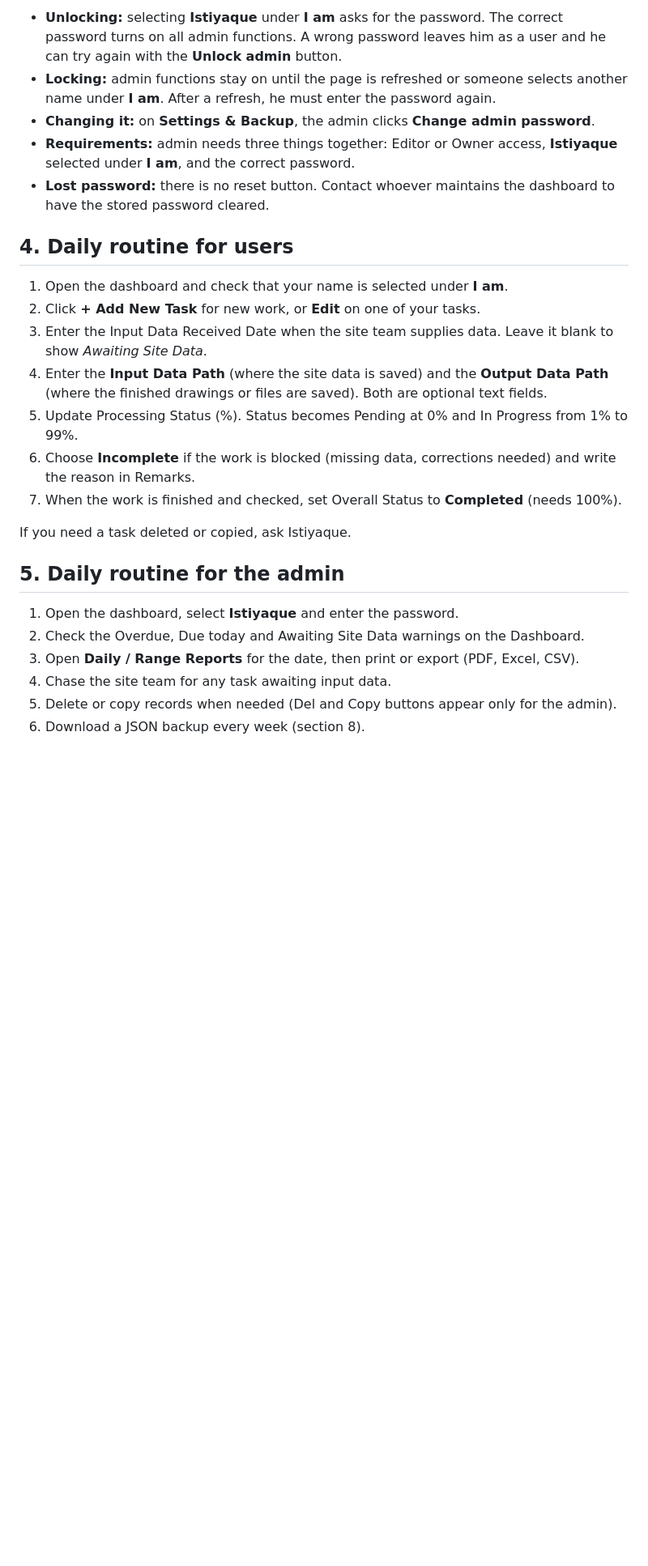
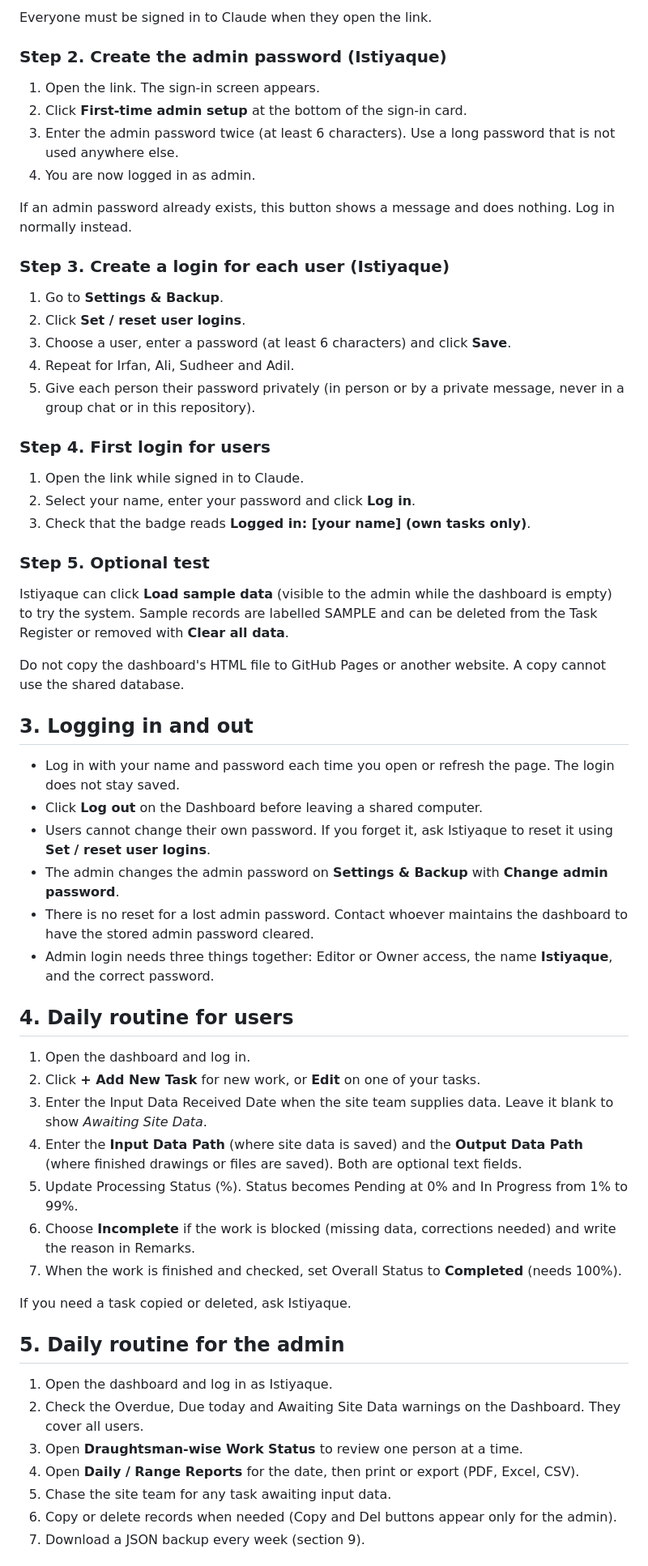
Before and after one commit to mohdstyq91-crypto/Jeel-Geomatics-Dashboard, a Markdown page: README.md, the part around one of its changes. Shown at 81% size. Rendered like a GitHub page; blank space fills up the shorter version.

Commit message:
Revise README for dashboard setup and user roles
Updated the README to reflect changes in the dashboard setup and user roles, including clarifications on the login process and task management.

```diff
--- a/README.md
+++ b/README.md
@@ -47,28 +40,63 @@ Do not copy the dashboard's HTML file to GitHub Pages or another website. A copy
 
-- **Unlocking:** selecting **Istiyaque** under **I am** asks for the password. The correct password turns on all admin functions. A wrong password leaves him as a user and he can try again with the **Unlock admin** button.
-- **Locking:** admin functions stay on until the page is refreshed or someone selects another name under **I am**. After a refresh, he must enter the password again.
-- **Changing it:** on **Settings & Backup**, the admin clicks **Change admin password**.
-- **Requirements:** admin needs three things together: Editor or Owner access, **Istiyaque** selected under **I am**, and the correct password.
-- **Lost password:** there is no reset button. Contact whoever maintains the dashboard to have the stored password cleared.
+Everyone must be signed in to Claude when they open the link.
+
+### Step 2. Create the admin password (Istiyaque)
+
+1. Open the link. The sign-in screen appears.
+2. Click **First-time admin setup** at the bottom of the sign-in card.
+3. Enter the admin password twice (at least 6 characters). Use a long password that is not used anywhere else.
+4. You are now logged in as admin.
+
+If an admin password already exists, this button shows a message and does nothing. Log in normally instead.
+
+### Step 3. Create a login for each user (Istiyaque)
+
+1. Go to **Settings & Backup**.
+2. Click **Set / reset user logins**.
+3. Choose a user, enter a password (at least 6 characters) and click **Save**.
+4. Repeat for Irfan, Ali, Sudheer and Adil.
+5. Give each person their password privately (in person or by a private message, never in a group chat or in this repository).
+
+### Step 4. First login for users
+
+1. Open the link while signed in to Claude.
+2. Select your name, enter your password and click **Log in**.
+3. Check that the badge reads **Logged in: \[your name\] (own tasks only)**.
+
+### Step 5. Optional test
+
+Istiyaque can click **Load sample data** (visible to the admin while the dashboard is empty) to try the system. Sample records are labelled SAMPLE and can be deleted from the Task Register or removed with **Clear all data**.
+
+Do not copy the dashboard's HTML file to GitHub Pages or another website. A copy cannot use the shared database.
+
+## 3. Logging in and out
+
+- Log in with your name and password each time you open or refresh the page. The login does not stay saved.
+- Click **Log out** on the Dashboard before leaving a shared computer.
+- Users cannot change their own password. If you forget it, ask Istiyaque to reset it using **Set / reset user logins**.
+- The admin changes the admin password on **Settings & Backup** with **Change admin password**.
+- There is no reset for a lost admin password. Contact whoever maintains the dashboard to have the stored admin password cleared.
+- Admin login needs three things together: Editor or Owner access, the name **Istiyaque**, and the correct password.
 
 ## 4. Daily routine for users
 
-1. Open the dashboard and check that your name is selected under **I am**.
+1. Open the dashboard and log in.
 2. Click **+ Add New Task** for new work, or **Edit** on one of your tasks.
 3. Enter the Input Data Received Date when the site team supplies data. Leave it blank to show *Awaiting Site Data*.
-4. Enter the **Input Data Path** (where the site data is saved) and the **Output Data Path** (where the finished drawings or files are saved). Both are optional text fields.
+4. Enter the **Input Data Path** (where site data is saved) and the **Output Data Path** (where finished drawings or files are saved). Both are optional text fields.
 5. Update Processing Status (%). Status becomes Pending at 0% and In Progress from 1% to 99%.
 6. Choose **Incomplete** if the work is blocked (missing data, corrections needed) and write the reason in Remarks.
 7. When the work is finished and checked, set Overall Status to **Completed** (needs 100%).
 
-If you need a task deleted or copied, ask Istiyaque.
+If you need a task copied or deleted, ask Istiyaque.
 
 ## 5. Daily routine for the admin
 
-1. Open the dashboard, select **Istiyaque** and enter the password.
-2. Check the Overdue, Due today and Awaiting Site Data warnings on the Dashboard.
-3. Open **Daily / Range Reports** for the date, then print or export (PDF, Excel, CSV).
-4. Chase the site team for any task awaiting input data.
-5. Delete or copy records when needed (Del and Copy buttons appear only for the admin).
-6. Download a JSON backup every week (section 8).
+1. Open the dashboard and log in as Istiyaque.
+2. Check the Overdue, Due today and Awaiting Site Data warnings on the Dashboard. They cover all users.
+3. Open **Draughtsman-wise Work Status** to review one person at a time.
+4. Open **Daily / Range Reports** for the date, then print or export (PDF, Excel, CSV).
+5. Chase the site team for any task awaiting input data.
+6. Copy or delete records when needed (Copy and Del buttons appear only for the admin).
+7. Download a JSON backup every week (section 9).
 
```
Also changed, not shown: other parts of README.md (+61 -57 lines).
